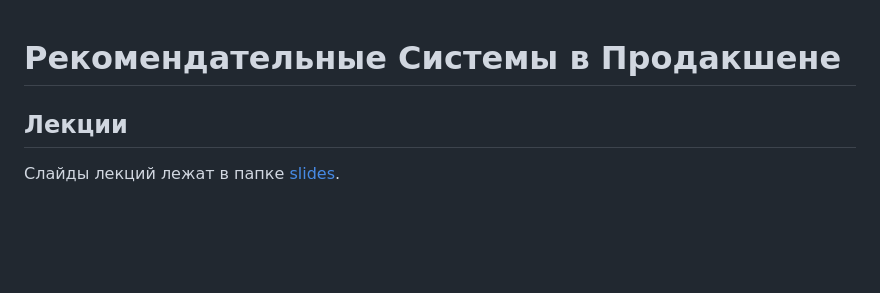
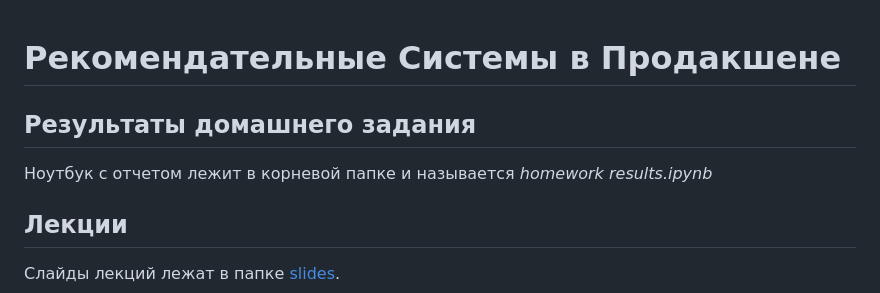
Before and after one commit to ziphyrr/recsys-itmo-spring-2023-master, a Markdown page: README.md, the part around the change. Rendered like a GitHub page; blank space fills up the shorter version.

```diff
--- a/README.md
+++ b/README.md
@@ -1,4 +1,8 @@
 # Рекомендательные Системы в Продакшене
+
+## Результаты домашнего задания
+
+Ноутбук с отчетом лежит в корневой папке и называется *homework results.ipynb*
 
 ## Лекции
 
```
